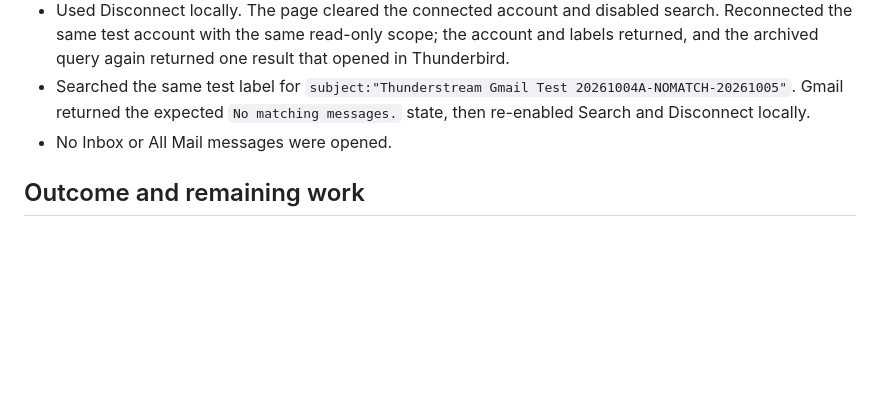
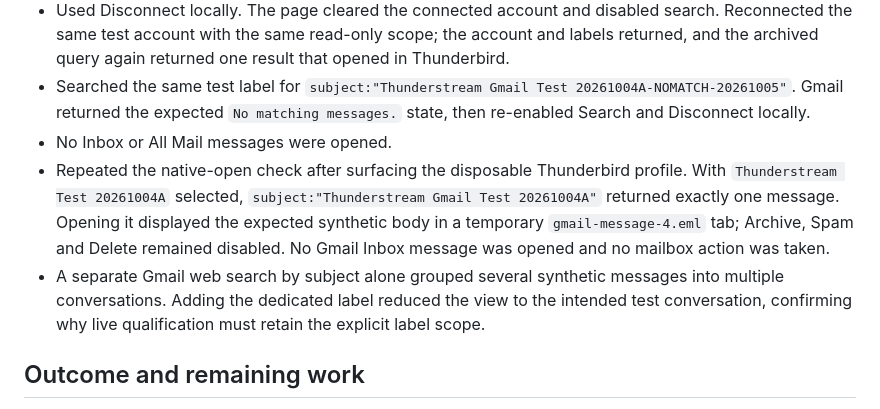
Before and after one commit to icarusrex/Thunderstream, a Markdown page: docs/audit/2026-10-05-gmail-search-native-open.md, the part around the change. Drawn GitHub-style; blank space fills up the shorter version.

Commit message:
docs: record repeated Gmail native open check

```diff
--- a/docs/audit/2026-10-05-gmail-search-native-open.md
+++ b/docs/audit/2026-10-05-gmail-search-native-open.md
@@ -18,6 +18,8 @@
 - Used Disconnect locally. The page cleared the connected account and disabled search. Reconnected the same test account with the same read-only scope; the account and labels returned, and the archived query again returned one result that opened in Thunderbird.
 - Searched the same test label for `subject:"Thunderstream Gmail Test 20261004A-NOMATCH-20261005"`. Gmail returned the expected `No matching messages.` state, then re-enabled Search and Disconnect locally.
 - No Inbox or All Mail messages were opened.
+- Repeated the native-open check after surfacing the disposable Thunderbird profile. With `Thunderstream Test 20261004A` selected, `subject:"Thunderstream Gmail Test 20261004A"` returned exactly one message. Opening it displayed the expected synthetic body in a temporary `gmail-message-4.eml` tab; Archive, Spam and Delete remained disabled. No Gmail Inbox message was opened and no mailbox action was taken.
+- A separate Gmail web search by subject alone grouped several synthetic messages into multiple conversations. Adding the dedicated label reduced the view to the intended test conversation, confirming why live qualification must retain the explicit label scope.
 
 ## Outcome and remaining work
 
```
